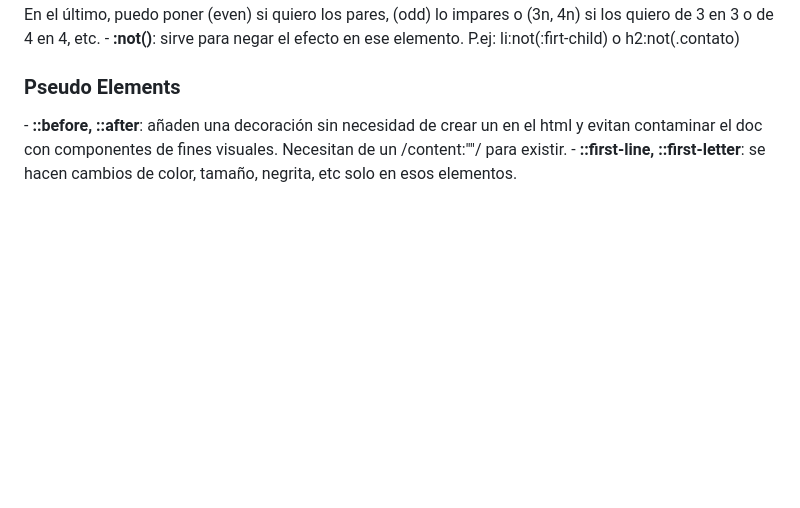
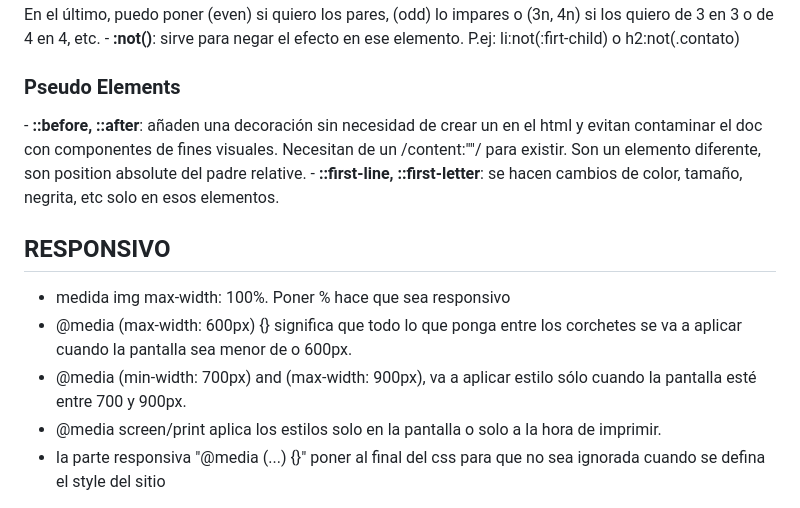
Before and after one commit to mxrinaesp/origamid-html-css, a Markdown page: README.md, the part around the change. Rendered like a GitHub page; blank space fills up the shorter version.

Commit message:
Notes #12

```diff
--- a/README.md
+++ b/README.md
@@ -54,5 +54,14 @@ First contact with html and css
   - <strong>:not()</strong>: sirve para negar el efecto en ese elemento. P.ej: li:not(:firt-child) o h2:not(.contato)
 
 <h3>Pseudo Elements</h3>
-  - <strong>::before, ::after</strong>: añaden una decoración sin necesidad de crear un <span> en el html y evitan contaminar el doc con componentes de fines visuales. Necesitan de un /content:""/ para existir.
+  - <strong>::before, ::after</strong>: añaden una decoración sin necesidad de crear un <span> en el html y evitan contaminar el doc con componentes de fines visuales. Necesitan de un /content:""/ para existir. Son un elemento diferente, son position absolute del padre relative.
   - <strong>::first-line, ::first-letter</strong>: se hacen cambios de color, tamaño, negrita, etc solo en esos elementos.
+
+  ## RESPONSIVO
+  <ul>
+    <li>medida img max-width: 100%. Poner % hace que sea responsivo</li>
+    <li>@media (max-width: 600px) {} significa que todo lo que ponga entre los corchetes se va a aplicar cuando la pantalla sea menor de o 600px. </li>
+    <li>@media (min-width: 700px) and (max-width: 900px), va a aplicar  estilo sólo cuando la pantalla esté entre 700 y 900px.</li>
+    <li>@media screen/print aplica los estilos solo en la pantalla o solo a la hora de imprimir.</li>
+    <li>la parte responsiva "@media (...) {}" poner al final del css para que no sea ignorada cuando se defina el style del sitio </li>
+  </ul>
```
